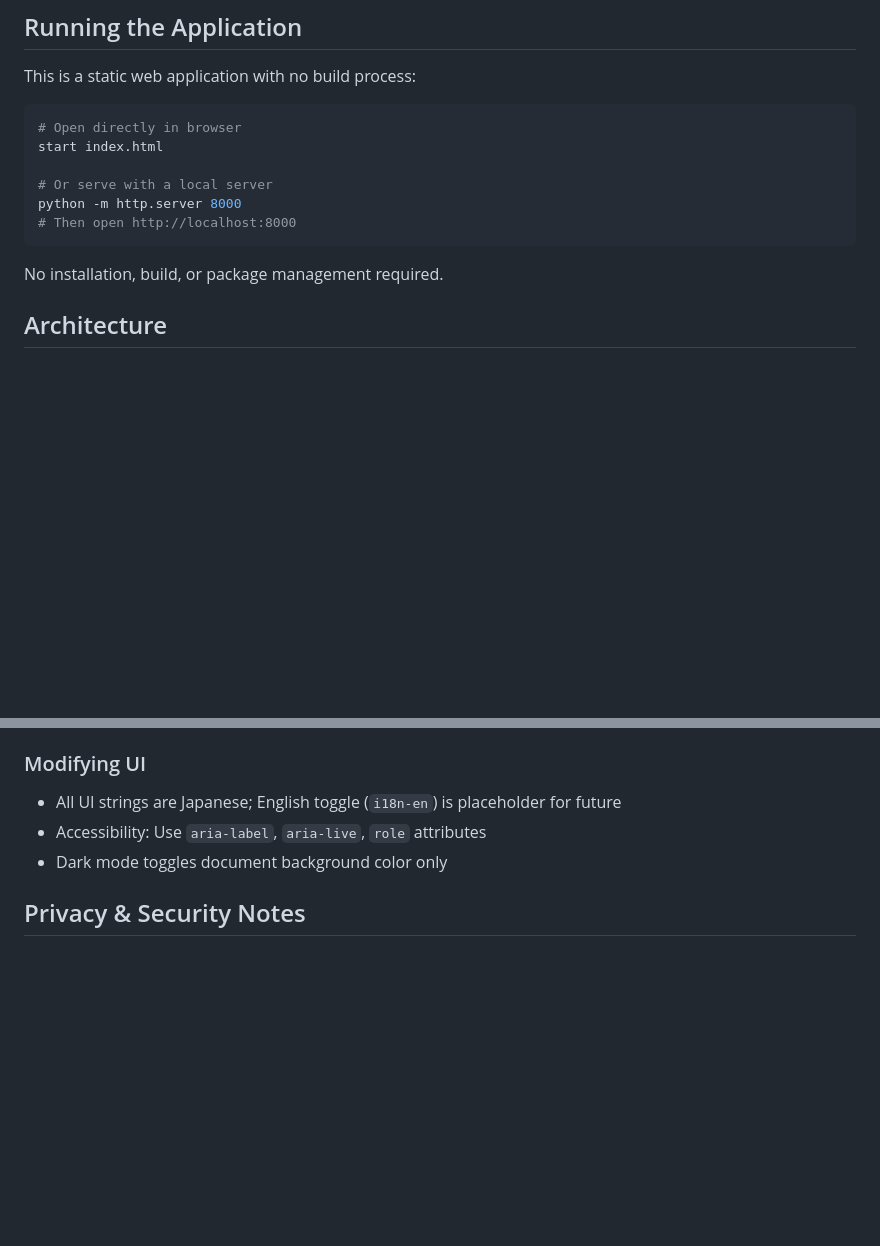
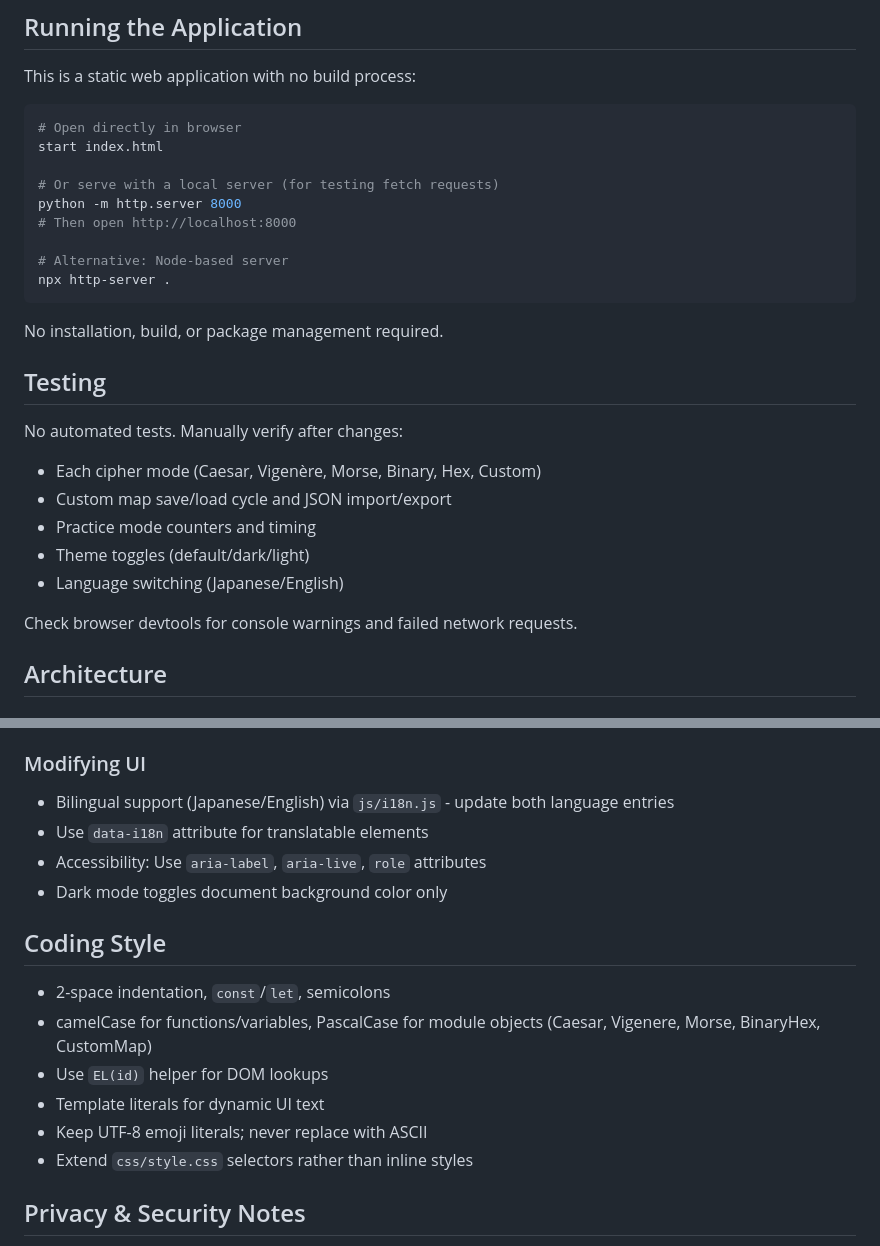
Before and after one commit to ipusiron/crypto-emoji-translator, a Markdown page: CLAUDE.md, 2 parts joined by grey strips. GitHub-like rendering; blank space fills up the shorter version.

````diff
--- a/CLAUDE.md
+++ b/CLAUDE.md
@@ -16,12 +16,26 @@ This is a static web application with no build process:
 # Open directly in browser
 start index.html
 
-# Or serve with a local server
+# Or serve with a local server (for testing fetch requests)
 python -m http.server 8000
 # Then open http://localhost:8000
+
+# Alternative: Node-based server
+npx http-server .
 ```
 
 No installation, build, or package management required.
+
+## Testing
+
+No automated tests. Manually verify after changes:
+- Each cipher mode (Caesar, Vigenère, Morse, Binary, Hex, Custom)
+- Custom map save/load cycle and JSON import/export
+- Practice mode counters and timing
+- Theme toggles (default/dark/light)
+- Language switching (Japanese/English)
+
+Check browser devtools for console warnings and failed network requests.
 
 ## Architecture
 
@@ -118,9 +132,19 @@ Edit `data/emoji_sets.json`:
 5. Update URL parameter handling in `updateShareURL()` and `applyParams()`
 
 ### Modifying UI
-- All UI strings are Japanese; English toggle (`i18n-en`) is placeholder for future
+- Bilingual support (Japanese/English) via `js/i18n.js` - update both language entries
+- Use `data-i18n` attribute for translatable elements
 - Accessibility: Use `aria-label`, `aria-live`, `role` attributes
 - Dark mode toggles document background color only
+
+## Coding Style
+
+- 2-space indentation, `const`/`let`, semicolons
+- camelCase for functions/variables, PascalCase for module objects (Caesar, Vigenere, Morse, BinaryHex, CustomMap)
+- Use `EL(id)` helper for DOM lookups
+- Template literals for dynamic UI text
+- Keep UTF-8 emoji literals; never replace with ASCII
+- Extend `css/style.css` selectors rather than inline styles
 
 ## Privacy & Security Notes
 
````
Also changed, not shown: README.md (+36 -5 lines).
